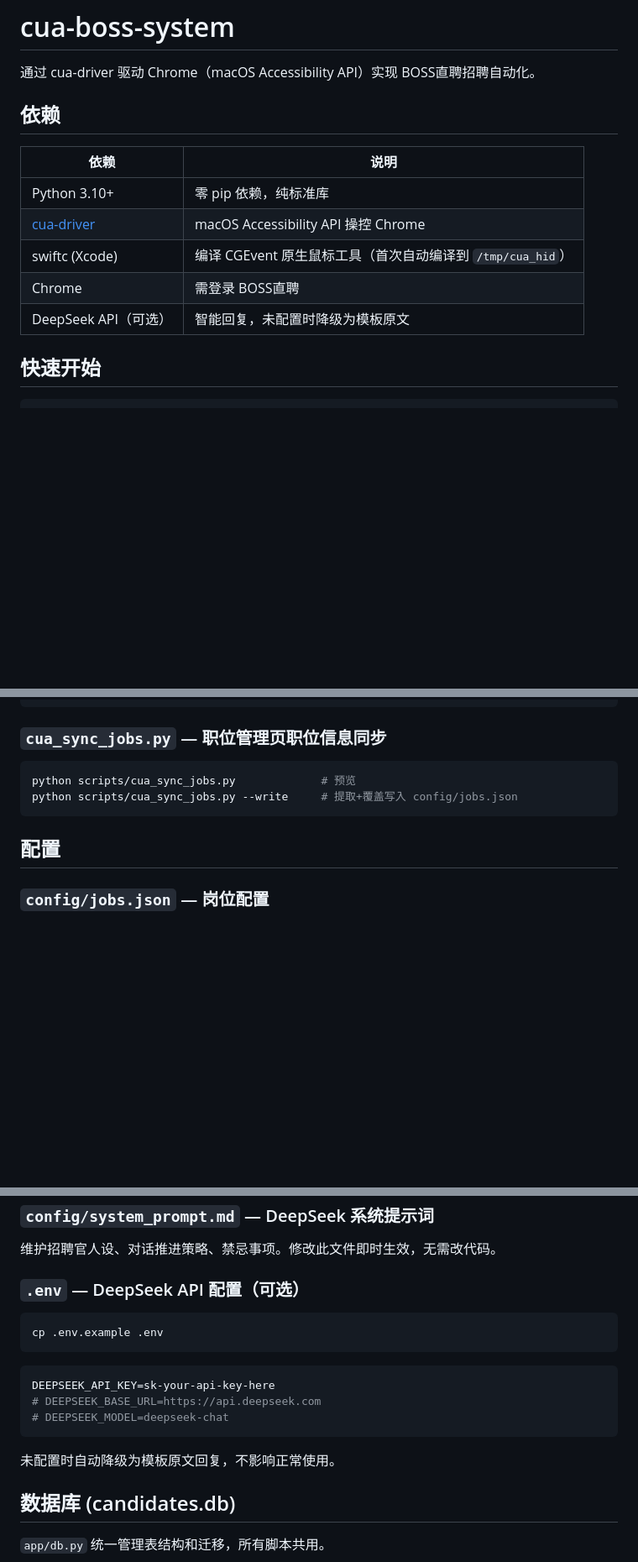
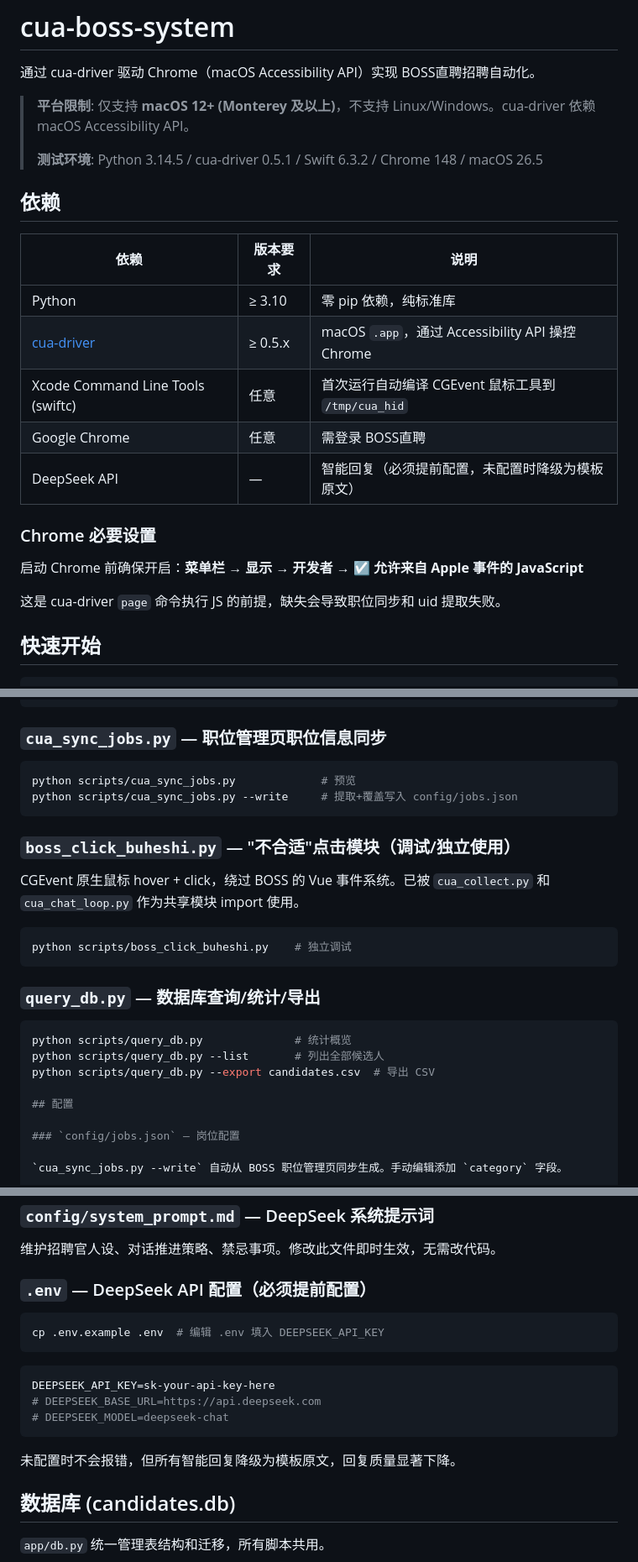
Before and after one commit to aAAaqwq/cua-boss-system, a Markdown page: README.md, 3 parts joined by grey strips. Shown at 84% size. Drawn GitHub-style; blank space fills up the shorter version.

````diff
--- a/README.md
+++ b/README.md
@@ -2,15 +2,25 @@
 
 通过 cua-driver 驱动 Chrome（macOS Accessibility API）实现 BOSS直聘招聘自动化。
 
+> **平台限制**: 仅支持 **macOS 12+ (Monterey 及以上)**，不支持 Linux/Windows。cua-driver 依赖 macOS Accessibility API。
+>
+> **测试环境**: Python 3.14.5 / cua-driver 0.5.1 / Swift 6.3.2 / Chrome 148 / macOS 26.5
+
 ## 依赖
 
-| 依赖 | 说明 |
-|------|------|
-| Python 3.10+ | 零 pip 依赖，纯标准库 |
-| [cua-driver](https://github.com/cua-driver/cua-driver-rs) | macOS Accessibility API 操控 Chrome |
-| swiftc (Xcode) | 编译 CGEvent 原生鼠标工具（首次自动编译到 `/tmp/cua_hid`） |
-| Chrome | 需登录 BOSS直聘 |
-| DeepSeek API（可选） | 智能回复，未配置时降级为模板原文 |
+| 依赖 | 版本要求 | 说明 |
+|------|----------|------|
+| Python | ≥ 3.10 | 零 pip 依赖，纯标准库 |
+| [cua-driver](https://github.com/cua-driver/cua-driver-rs) | ≥ 0.5.x | macOS `.app`，通过 Accessibility API 操控 Chrome |
+| Xcode Command Line Tools (swiftc) | 任意 | 首次运行自动编译 CGEvent 鼠标工具到 `/tmp/cua_hid` |
+| Google Chrome | 任意 | 需登录 BOSS直聘 |
+| DeepSeek API | — | 智能回复（必须提前配置，未配置时降级为模板原文） |
+
+### Chrome 必要设置
+
+启动 Chrome 前确保开启：**菜单栏 → 显示 → 开发者 → ☑️ 允许来自 Apple 事件的 JavaScript**
+
+这是 cua-driver `page` 命令执行 JS 的前提，缺失会导致职位同步和 uid 提取失败。
 
 ## 快速开始
 
@@ -98,6 +108,21 @@ python scripts/cua_sync_jobs.py             # 预览
 python scripts/cua_sync_jobs.py --write     # 提取+覆盖写入 config/jobs.json
 ```
 
+### `boss_click_buheshi.py` — "不合适"点击模块（调试/独立使用）
+
+CGEvent 原生鼠标 hover + click，绕过 BOSS 的 Vue 事件系统。已被 `cua_collect.py` 和 `cua_chat_loop.py` 作为共享模块 import 使用。
+
+```bash
+python scripts/boss_click_buheshi.py    # 独立调试
+```
+
+### `query_db.py` — 数据库查询/统计/导出
+
+```bash
+python scripts/query_db.py              # 统计概览
+python scripts/query_db.py --list       # 列出全部候选人
+python scripts/query_db.py --export candidates.csv  # 导出 CSV
+
 ## 配置
 
 ### `config/jobs.json` — 岗位配置
@@ -160,10 +185,10 @@ templates.json
 
 维护招聘官人设、对话推进策略、禁忌事项。修改此文件即时生效，无需改代码。
 
-### `.env` — DeepSeek API 配置（可选）
+### `.env` — DeepSeek API 配置（必须提前配置）
 
 ```bash
-cp .env.example .env
+cp .env.example .env  # 编辑 .env 填入 DEEPSEEK_API_KEY
 ```
 
 ```ini
@@ -172,7 +197,7 @@ DEEPSEEK_API_KEY=sk-your-api-key-here
 # DEEPSEEK_MODEL=deepseek-chat
 ```
 
-未配置时自动降级为模板原文回复，不影响正常使用。
+未配置时不会报错，但所有智能回复降级为模板原文，回复质量显著下降。
 
 ## 数据库 (candidates.db)
 
````
Also changed, not shown: other parts of README.md (+2 -1 lines), CLAUDE.md (+6 -3 lines), SKILL.md (+8 -4 lines).
